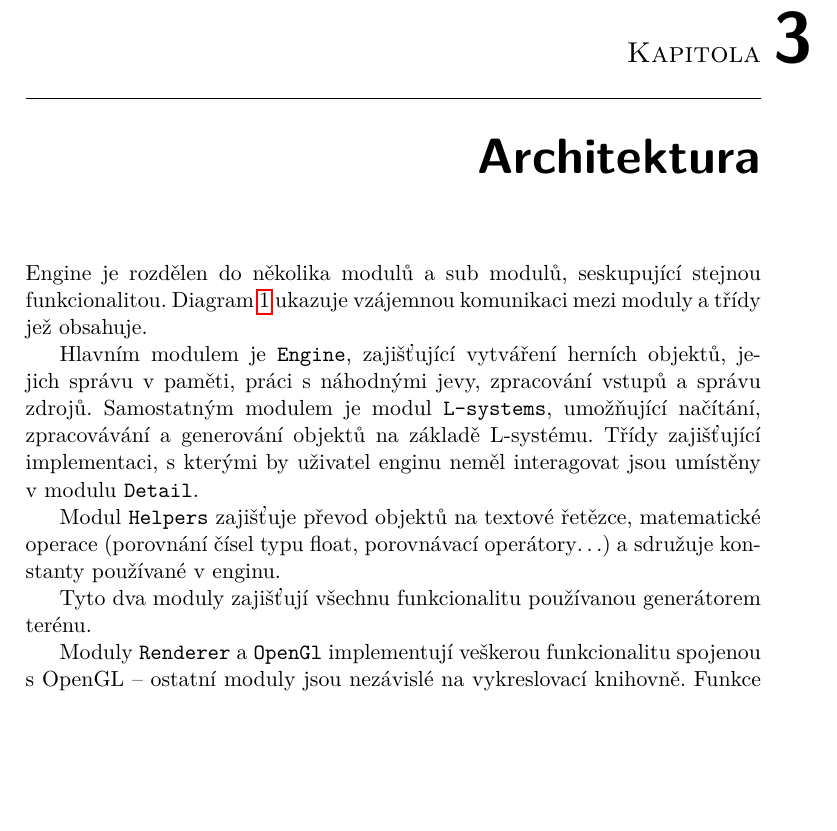
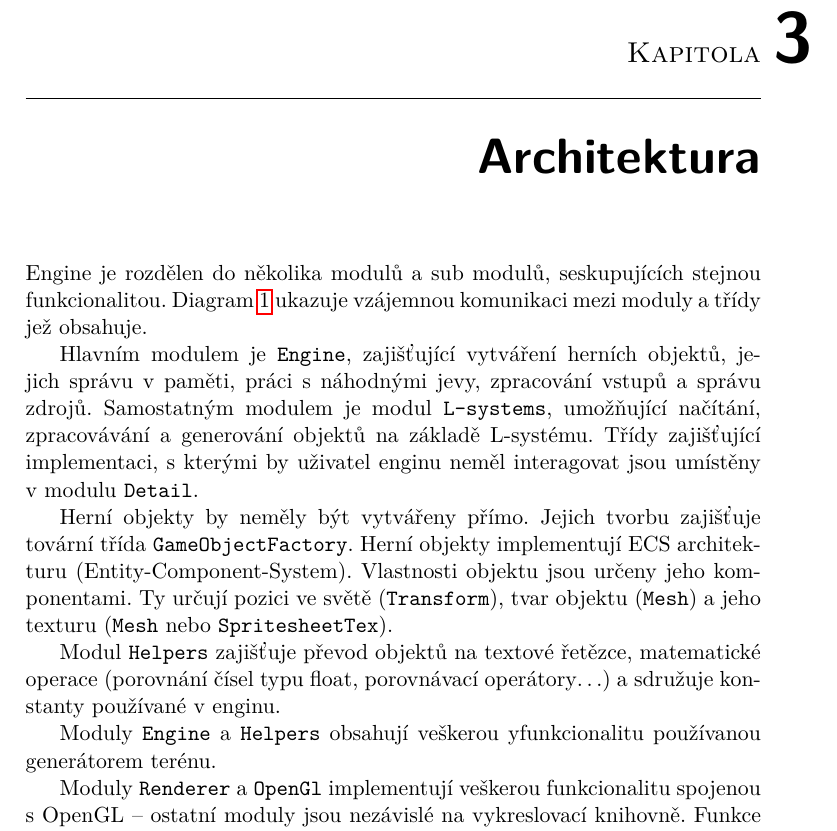
Before and after one commit to heppyn/MasterThesis, a LaTeX thesis (latex/DP_hepner_lukas.tex): part of page 25 of 83, cut so that both start at the same text, the shorter picture padded with empty space. Compiled offline with pdfLaTeX; a LaTeX package or settings file that is missing is left out.

Commit message:
Add ECS part

```diff
--- a/latex/DP_hepner_lukas.tex
+++ b/latex/DP_hepner_lukas.tex
@@ -147,7 +147,7 @@ OpenGL představuje stavový automat. Jeho výchozí hodnoty jsou nastaveny při
 
 \chapter{Architektura}
 
-Engine je rozdělen do několika modulů a sub modulů, seskupující stejnou funkcionalitou. Diagram~\ref{fig:architecture} ukazuje vzájemnou komunikaci mezi moduly a~třídy jež obsahuje.
+Engine je rozdělen do několika modulů a sub modulů, seskupujících stejnou funkcionalitou. Diagram~\ref{fig:architecture} ukazuje vzájemnou komunikaci mezi moduly a~třídy jež obsahuje.
 
 \begin{figure}\centering
 	\includegraphics[width=\textwidth]{images/architecture}
@@ -156,9 +156,11 @@ Engine je rozdělen do několika modulů a sub modulů, seskupující stejnou fu
 
 Hlavním modulem je \texttt{Engine}, zajišťující vytváření herních objektů, jejich správu v paměti, práci s náhodnými jevy, zpracování vstupů a správu zdrojů. Samostatným modulem je modul \texttt{L-systems}, umožňující načítání, zpracovávání a generování objektů na základě L-systému. Třídy zajišťující implementaci, s kterými by uživatel enginu neměl interagovat jsou umístěny v modulu \texttt{Detail}.
 
+Herní objekty by neměly být vytvářeny přímo. Jejich tvorbu zajišťuje tovární třída \texttt{GameObjectFactory}. Herní objekty implementují ECS architekturu (Entity-Component-System). Vlastnosti objektu jsou určeny jeho komponentami. Ty určují pozici ve světě (\texttt{Transform}), tvar objektu (\texttt{Mesh}) a jeho texturu (\texttt{Mesh} nebo \texttt{SpritesheetTex}).
+
 Modul \texttt{Helpers} zajišťuje převod objektů na textové řetězce, matematické operace (porovnání čísel typu float, porovnávací operátory\dots) a sdružuje konstanty používané v enginu.
 
-Tyto dva moduly zajišťují všechnu funkcionalitu používanou generátorem terénu.
+Moduly \texttt{Engine} a \texttt{Helpers} obsahují veškerou yfunkcionalitu používanou generátorem terénu.
 
 Moduly \texttt{Renderer} a \texttt{OpenGl} implementují veškerou funkcionalitu spojenou s OpenGL -- ostatní moduly jsou nezávislé na vykreslovací knihovně. Funkce přímo nesouvisející s vykreslováním (správa oken, zpracování vstupu, měření délky operací na GPU) se nacházejí v modulu \texttt{OpenGl}.
 
```
